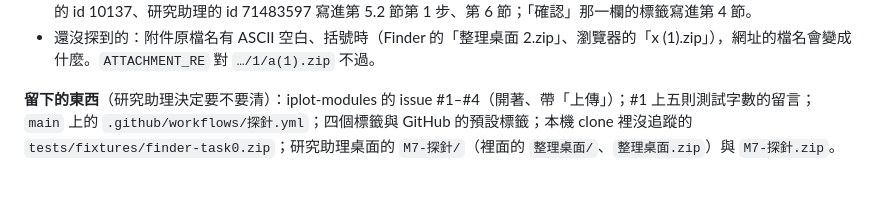
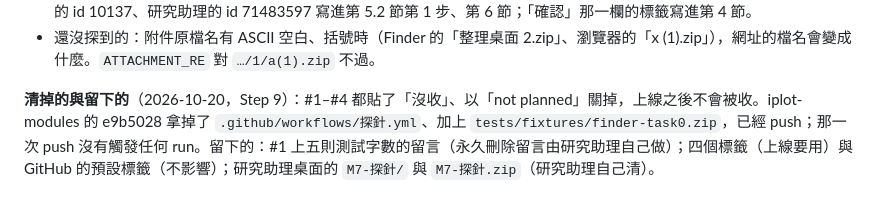
Before and after one commit to william10310406/iplot, a Markdown page: docs/plans/2026-10-19-M7-回報.md, the part around the change. GitHub-like rendering.

Commit message:
docs: M7 回報第 0 節——探針清掉了什麼、留下什麼
Co-Authored-By: Claude Opus 5.5 <noreply@anthropic.com>

```diff
--- a/docs/plans/2026-10-19-M7-回報.md
+++ b/docs/plans/2026-10-19-M7-回報.md
@@ -36,4 +36,4 @@
 - 要補（設計）：附件網址的檔名不能拿來認名稱或當鍵（第 5.2 節第 2 步）；目錄條目不算檔（第 5.2 節第 4 步）；`ghost` 的 id 10137、研究助理的 id 71483597 寫進第 5.2 節第 1 步、第 6 節；「確認」那一欄的標籤寫進第 4 節。
 - 還沒探到的：附件原檔名有 ASCII 空白、括號時（Finder 的「整理桌面 2.zip」、瀏覽器的「x (1).zip」），網址的檔名會變成什麼。`ATTACHMENT_RE` 對 `…/1/a(1).zip` 不過。
 
-**留下的東西**（研究助理決定要不要清）：iplot-modules 的 issue #1–#4（開著、帶「上傳」）；#1 上五則測試字數的留言；`main` 上的 `.github/workflows/探針.yml`；四個標籤與 GitHub 的預設標籤；本機 clone 裡沒追蹤的 `tests/fixtures/finder-task0.zip`；研究助理桌面的 `M7-探針/`（裡面的 `整理桌面/`、`整理桌面.zip`）與 `M7-探針.zip`。
+**清掉的與留下的**（2026-10-20，Step 9）：#1–#4 都貼了「沒收」、以「not planned」關掉，上線之後不會被收。iplot-modules 的 e9b5028 拿掉了 `.github/workflows/探針.yml`、加上 `tests/fixtures/finder-task0.zip`，已經 push；那一次 push 沒有觸發任何 run。留下的：#1 上五則測試字數的留言（永久刪除留言由研究助理自己做）；四個標籤（上線要用）與 GitHub 的預設標籤（不影響）；研究助理桌面的 `M7-探針/` 與 `M7-探針.zip`（研究助理自己清）。
```
